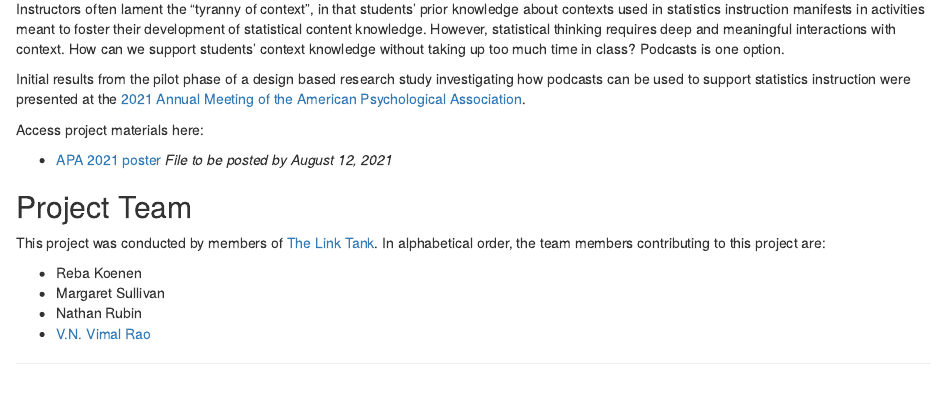
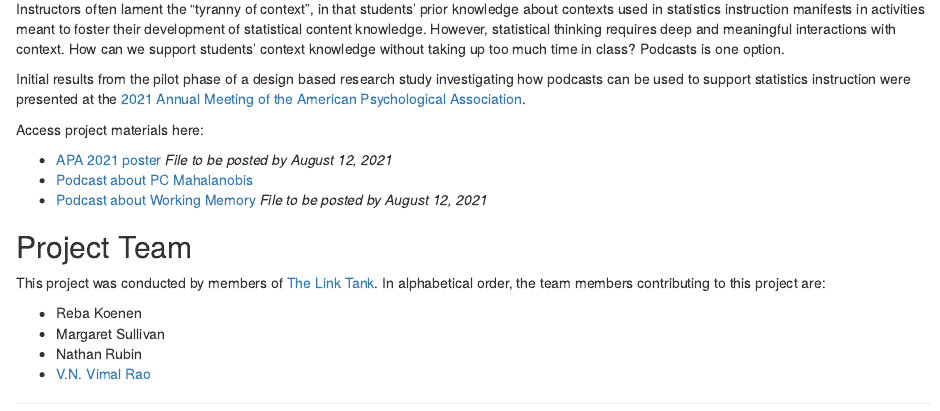
Before and after one commit to RaoVNV/Contexts, an R Markdown document (docs/index.Rmd): the page in a window 1100 px wide, from 470 px down. Rendered offline with R 4.5, knitr and Pandoc, with nearby package versions; drawn as R Markdown's standard HTML page in place of the format the file asks for.

Commit message:
podcast links added

```diff
--- a/docs/index.Rmd
+++ b/docs/index.Rmd
@@ -32,6 +32,8 @@ Initial results from the pilot phase of a design based research study investigat
 Access project materials here:
 
 - [APA 2021 poster]() *File to be posted by August 12, 2021*
+- [Podcast about PC Mahalanobis](https://github.com/RaoVNV/Contexts/raw/main/podcast20200903pcmahalanobis.mp3)
+- [Podcast about Working Memory]() *File to be posted by August 12, 2021*
 
 ## Project Team
 
```
Also changed, not shown: 1 other file.
